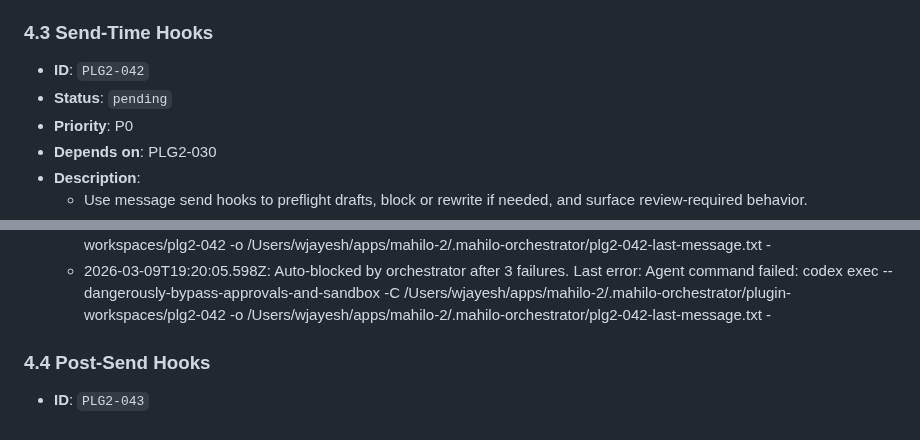
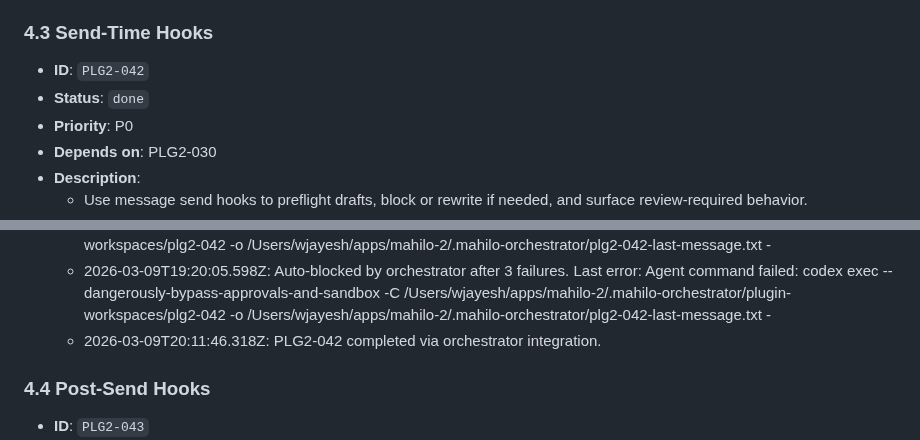
Before and after one commit to wjayesh/mahilo-2, a Markdown page: docs/prd-openclaw-plugin-migration.md, 2 parts joined by grey strips. Rendered like a GitHub page.

Commit message:
orchestrator: record PLG2-042 done

```diff
--- a/docs/prd-openclaw-plugin-migration.md
+++ b/docs/prd-openclaw-plugin-migration.md
@@ -479,7 +479,7 @@ It is:
   - 2026-03-09T20:04:46.526Z: PLG2-041 completed via orchestrator integration.
 ### 4.3 Send-Time Hooks
 - **ID**: `PLG2-042`
-- **Status**: `pending`
+- **Status**: `done`
 - **Priority**: P0
 - **Depends on**: PLG2-030
 - **Description**:
@@ -494,6 +494,7 @@ It is:
   - 2026-03-09: Reset to `pending` after PLG2-063 fixed the supervised launchd environment; the earlier auto-block was caused by the background worker failing to resolve the nested `codex` executable, not by a confirmed product blocker in this task.
   - 2026-03-09T18:42:15.115Z: Auto-blocked by orchestrator after 3 failures. Last error: Agent command failed: codex exec --dangerously-bypass-approvals-and-sandbox -C /Users/wjayesh/apps/mahilo-2/.mahilo-orchestrator/plugin-workspaces/plg2-042 -o /Users/wjayesh/apps/mahilo-2/.mahilo-orchestrator/plg2-042-last-message.txt -
   - 2026-03-09T19:20:05.598Z: Auto-blocked by orchestrator after 3 failures. Last error: Agent command failed: codex exec --dangerously-bypass-approvals-and-sandbox -C /Users/wjayesh/apps/mahilo-2/.mahilo-orchestrator/plugin-workspaces/plg2-042 -o /Users/wjayesh/apps/mahilo-2/.mahilo-orchestrator/plg2-042-last-message.txt -
+  - 2026-03-09T20:11:46.318Z: PLG2-042 completed via orchestrator integration.
 ### 4.4 Post-Send Hooks
 - **ID**: `PLG2-043`
 - **Status**: `pending`
```
